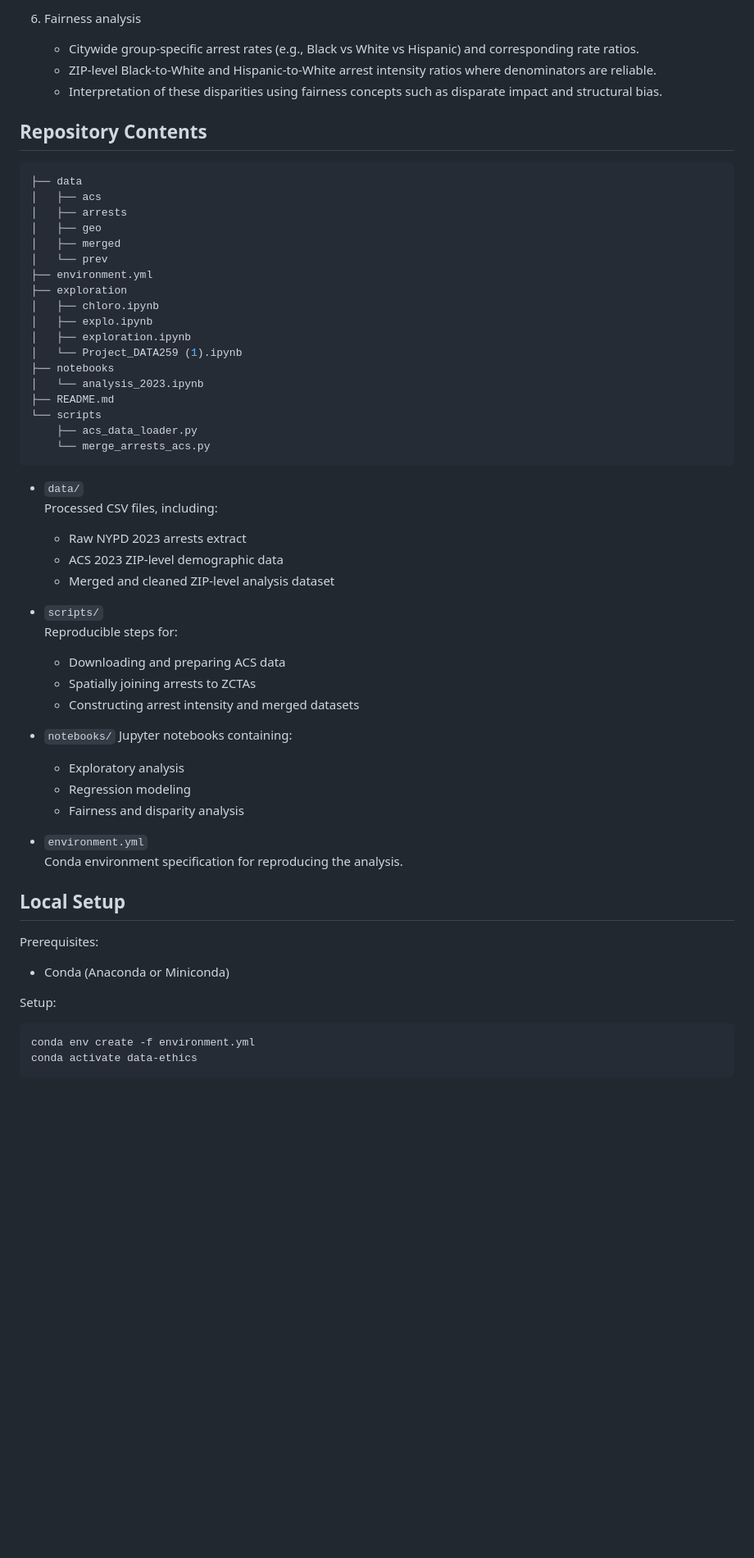
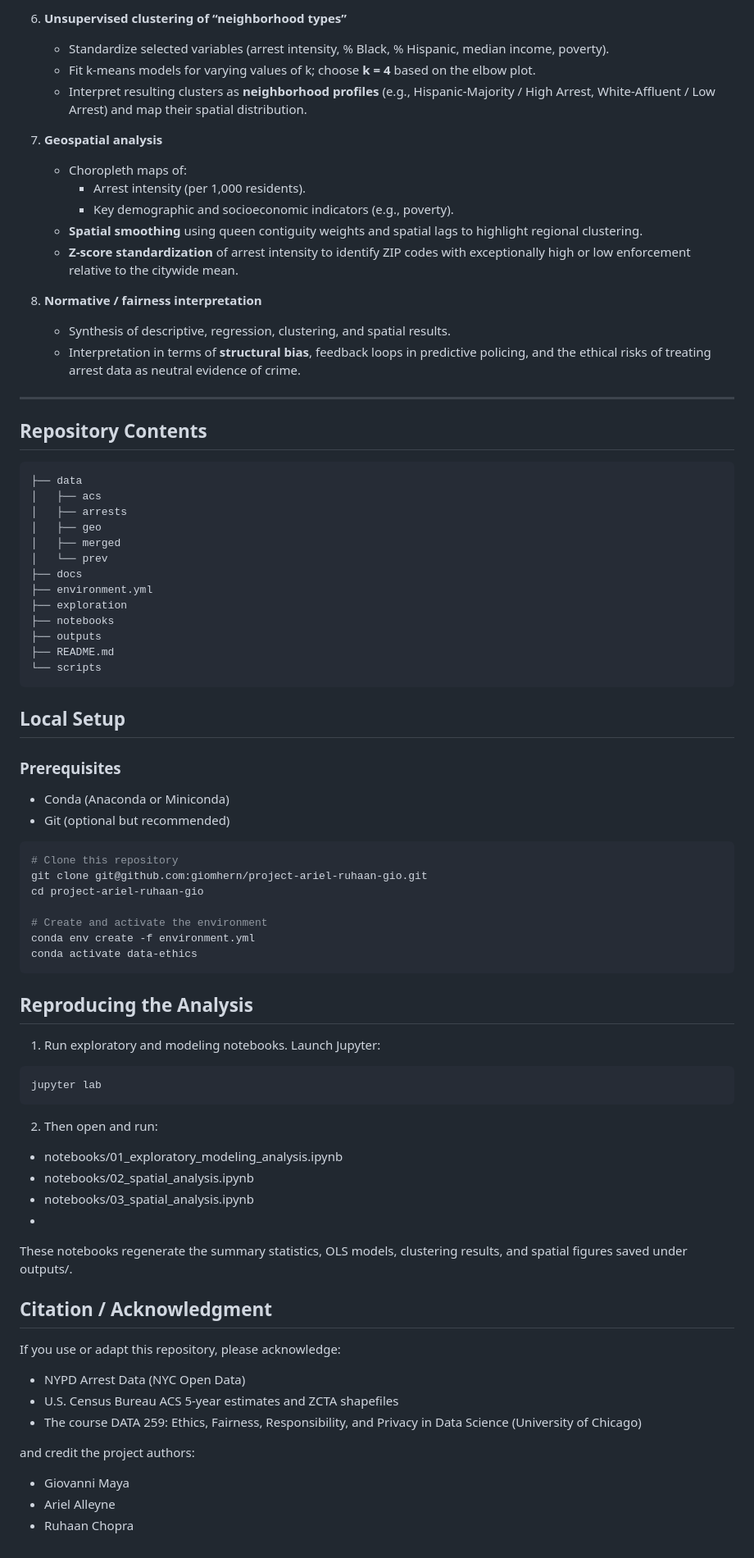
Before and after one commit to giomhern/project-ariel-ruhaan-gio, a Markdown page: README.md, the part around one of its changes. Shown at 82% size. Drawn GitHub-style; blank space fills up the shorter version.

````diff
--- a/README.md
+++ b/README.md
@@ -63,8 +69,21 @@ We hypothesize that, even after normalizing by population and controlling for ba
 
-6. Fairness analysis
-   - Citywide group-specific arrest rates (e.g., Black vs White vs Hispanic) and corresponding rate ratios.
-   - ZIP-level Black-to-White and Hispanic-to-White arrest intensity ratios where denominators are reliable.
-   - Interpretation of these disparities using fairness concepts such as disparate impact and structural bias.
+6. **Unsupervised clustering of “neighborhood types”**
+   - Standardize selected variables (arrest intensity, % Black, % Hispanic, median income, poverty).
+   - Fit k-means models for varying values of k; choose **k = 4** based on the elbow plot.
+   - Interpret resulting clusters as **neighborhood profiles** (e.g., Hispanic-Majority / High Arrest, White-Affluent / Low Arrest) and map their spatial distribution.
+
+7. **Geospatial analysis**
+   - Choropleth maps of:
+     - Arrest intensity (per 1,000 residents).
+     - Key demographic and socioeconomic indicators (e.g., poverty).
+   - **Spatial smoothing** using queen contiguity weights and spatial lags to highlight regional clustering.
+   - **Z-score standardization** of arrest intensity to identify ZIP codes with exceptionally high or low enforcement relative to the citywide mean.
+
+8. **Normative / fairness interpretation**
+   - Synthesis of descriptive, regression, clustering, and spatial results.
+   - Interpretation in terms of **structural bias**, feedback loops in predictive policing, and the ethical risks of treating arrest data as neutral evidence of crime.
+
+---
 
 ## Repository Contents
 
@@ -75,49 +94,58 @@ We hypothesize that, even after normalizing by population and controlling for ba
 │   ├── geo
 │   ├── merged
 │   └── prev
+├── docs
 ├── environment.yml
 ├── exploration
-│   ├── chloro.ipynb
-│   ├── explo.ipynb
-│   ├── exploration.ipynb
-│   └── Project_DATA259 (1).ipynb
 ├── notebooks
-│   └── analysis_2023.ipynb
+├── outputs
 ├── README.md
 └── scripts
-    ├── acs_data_loader.py
-    └── merge_arrests_acs.py
 ```
-
-- `data/`
-  Processed CSV files, including:
-  - Raw NYPD 2023 arrests extract
-  - ACS 2023 ZIP-level demographic data
-  - Merged and cleaned ZIP-level analysis dataset
-
-- `scripts/`
-  Reproducible steps for:
-  - Downloading and preparing ACS data
-  - Spatially joining arrests to ZCTAs
-  - Constructing arrest intensity and merged datasets
-
-- `notebooks/`
-  Jupyter notebooks containing:
-  - Exploratory analysis
-  - Regression modeling
-  - Fairness and disparity analysis
-
-- `environment.yml`
-  Conda environment specification for reproducing the analysis.
 
 ## Local Setup
 
-Prerequisites:
+### Prerequisites
+
 - Conda (Anaconda or Miniconda)
-
-Setup:
+- Git (optional but recommended)
 
 ```bash
+# Clone this repository
+git clone git@github.com:giomhern/project-ariel-ruhaan-gio.git
+cd project-ariel-ruhaan-gio
+
+# Create and activate the environment
 conda env create -f environment.yml
 conda activate data-ethics
 ```
+
+## Reproducing the Analysis
+
+1. Run exploratory and modeling notebooks. Launch Jupyter:
+
+```bash
+jupyter lab
+```
+
+2. Then open and run:
+
+- notebooks/01_exploratory_modeling_analysis.ipynb
+- notebooks/02_spatial_analysis.ipynb
+- notebooks/03_spatial_analysis.ipynb
+-
+These notebooks regenerate the summary statistics, OLS models, clustering results, and spatial figures saved under outputs/.
+
+## Citation / Acknowledgment
+
+If you use or adapt this repository, please acknowledge:
+
+- NYPD Arrest Data (NYC Open Data)
+- U.S. Census Bureau ACS 5-year estimates and ZCTA shapefiles
+- The course DATA 259: Ethics, Fairness, Responsibility, and Privacy in Data Science (University of Chicago)
+
+and credit the project authors:
+
+- Giovanni Maya
+- Ariel Alleyne
+- Ruhaan Chopra
````
Also changed, not shown: other parts of README.md (+43 -37 lines).
